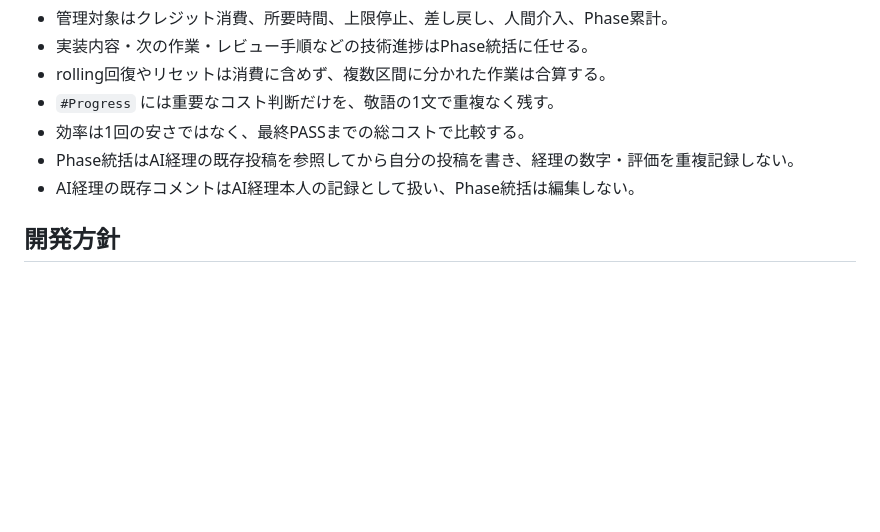
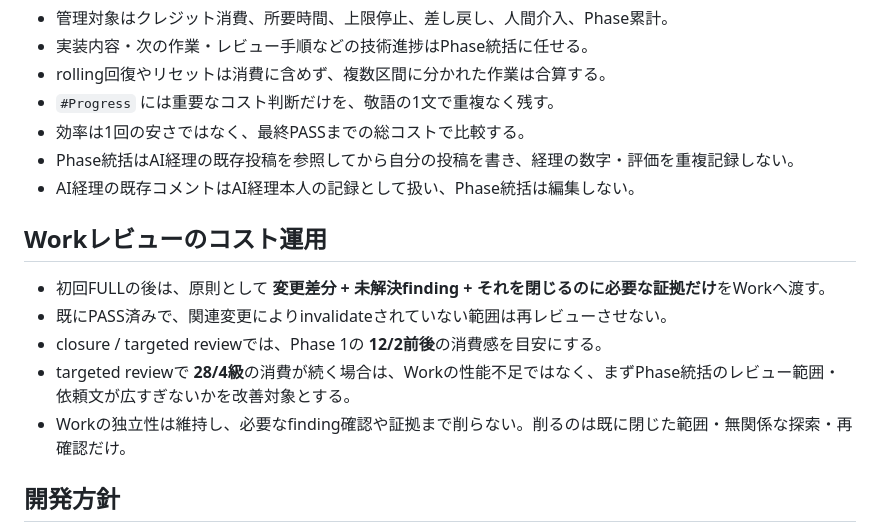
Before and after one commit to yuya228/ai-dev-room, a Markdown page: README.md, the part around the change. Rendered like a GitHub page; blank space fills up the shorter version.

Commit message:
docs: tighten Work review scope for cost

```diff
--- a/README.md
+++ b/README.md
@@ -157,6 +157,14 @@ Issue、コメント、README、ソース、commit message、handoff、review、
 - Phase統括はAI経理の既存投稿を参照してから自分の投稿を書き、経理の数字・評価を重複記録しない。
 - AI経理の既存コメントはAI経理本人の記録として扱い、Phase統括は編集しない。
 
+## Workレビューのコスト運用
+
+- 初回FULLの後は、原則として **変更差分 + 未解決finding + それを閉じるのに必要な証拠だけ**をWorkへ渡す。
+- 既にPASS済みで、関連変更によりinvalidateされていない範囲は再レビューさせない。
+- closure / targeted reviewでは、Phase 1の **12/2前後**の消費感を目安にする。
+- targeted reviewで **28/4級**の消費が続く場合は、Workの性能不足ではなく、まずPhase統括のレビュー範囲・依頼文が広すぎないかを改善対象とする。
+- Workの独立性は維持し、必要なfinding確認や証拠まで削らない。削るのは既に閉じた範囲・無関係な探索・再確認だけ。
+
 ## 開発方針
 
 - Phase境界を越えない
```
